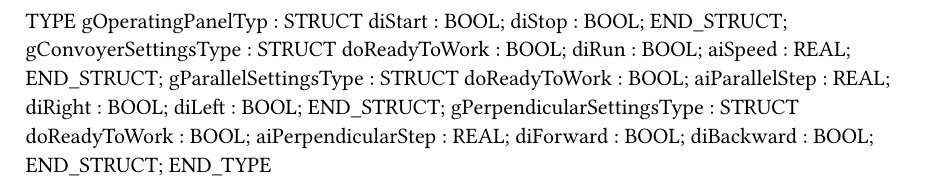
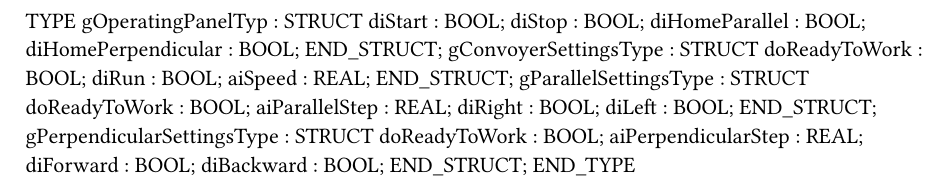
Before and after one commit to Yolan132/LogCuttingMachine, a Typst document (Logical/Global.typ): part of the page, cut so that both start at the same text. Compiled offline with Typst 0.15.

Commit message:
Manual Completed

```diff
--- a/Logical/Global.typ
+++ b/Logical/Global.typ
@@ -3,6 +3,8 @@ TYPE
 	gOperatingPanelTyp : 	STRUCT
 		diStart : BOOL;
 		diStop : BOOL;
+		diHomeParallel : BOOL;
+		diHomePerpendicular : BOOL;
 	END_STRUCT;
 	gConvoyerSettingsType : 	STRUCT
 		doReadyToWork : BOOL;
```
Also changed, not shown: Logical/ParallelAxis/Types.typ (+7 -9 lines), Logical/PerpendicularAxis/Types.typ (+7 -9 lines), 4 other files.
